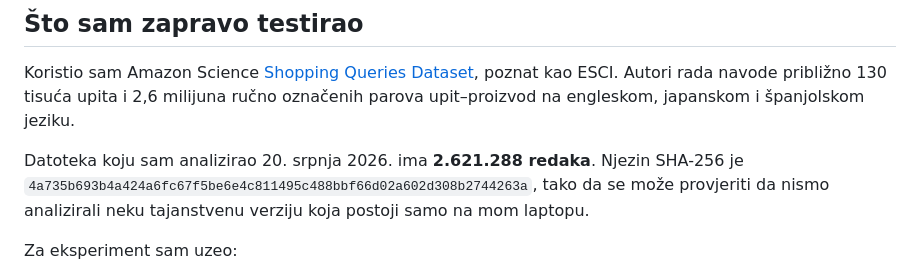
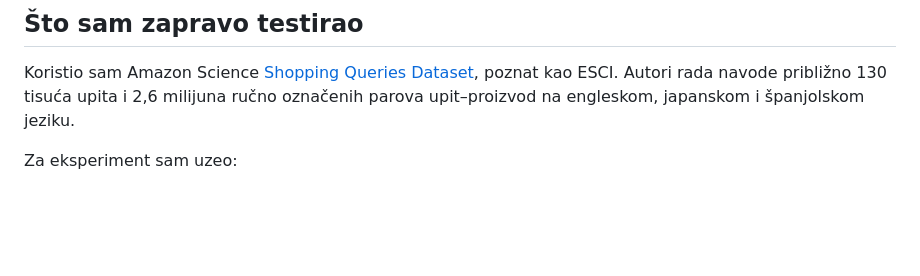
Before and after one commit to Nimerep/site, a Markdown page: content/koliko-je-los-search-skup-seo-ux-i-konverzija/index.md, the part around the change. GitHub-like rendering; blank space fills up the shorter version.

Commit message:
Remove irrelevant dataset file detail

```diff
--- a/content/koliko-je-los-search-skup-seo-ux-i-konverzija/index.md
+++ b/content/koliko-je-los-search-skup-seo-ux-i-konverzija/index.md
@@ -24,8 +24,6 @@ Nisam koristio tuđe postotke konverzije ni graf koji izgleda uvjerljivo jer ima
 ## Što sam zapravo testirao
 
 Koristio sam Amazon Science [Shopping Queries Dataset](https://github.com/amazon-science/esci-data), poznat kao ESCI. Autori rada navode približno 130 tisuća upita i 2,6 milijuna ručno označenih parova upit–proizvod na engleskom, japanskom i španjolskom jeziku.
-
-Datoteka koju sam analizirao 20. srpnja 2026. ima **2.621.288 redaka**. Njezin SHA-256 je `4a735b693b4a424a6fc67f5be6e4c811495c488bbf66d02a602d308b2744263a`, tako da se može provjeriti da nismo analizirali neku tajanstvenu verziju koja postoji samo na mom laptopu.
 
 Za eksperiment sam uzeo:
 
```
